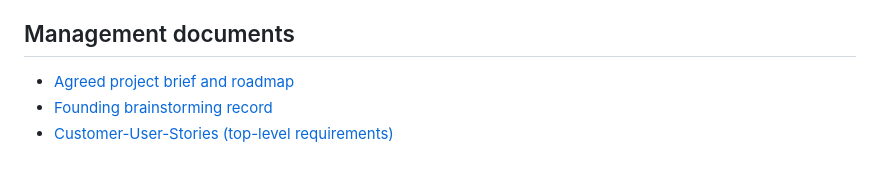
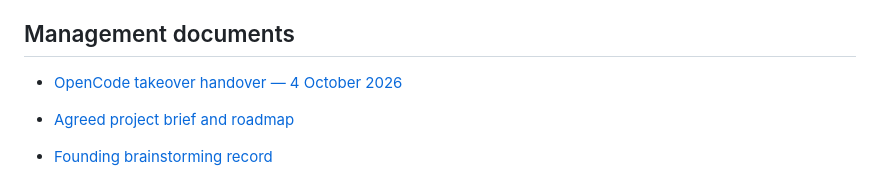
Before and after one commit to fengguode/DATARA, a Markdown page: docs/management/README.md, the part around the change. GitHub-like rendering; blank space fills up the shorter version.

```diff
--- a/docs/management/README.md
+++ b/docs/management/README.md
@@ -5,6 +5,8 @@
 This is the single management entry point for Datara. [Project control issue](https://github.com/fengguode/DATARA/issues/8) tracks delivery. One target Codex cloud environment serves management, system engineering, delivery tasks, verification, and final validation. The [DATARA Codex environment](https://chatgpt.com/codex/cloud/settings/environment/6abc9f6b878c8191bca11872a839a62a) is created and connected to fengguode/DATARA. Runtime checks and product validation are tracked separately.
 
 ## Management documents
+
+- [OpenCode takeover handover — 4 October 2026](opencode-handover-2026-10-04.md)
 
 - [Agreed project brief and roadmap](../project-brief-and-roadmap.md)
 - [Founding brainstorming record](../brainstorming-record-2026-09-30.md)
```
Also changed, not shown: docs/management/opencode-handover-2026-10-04.md (added, +165 -0 lines).
